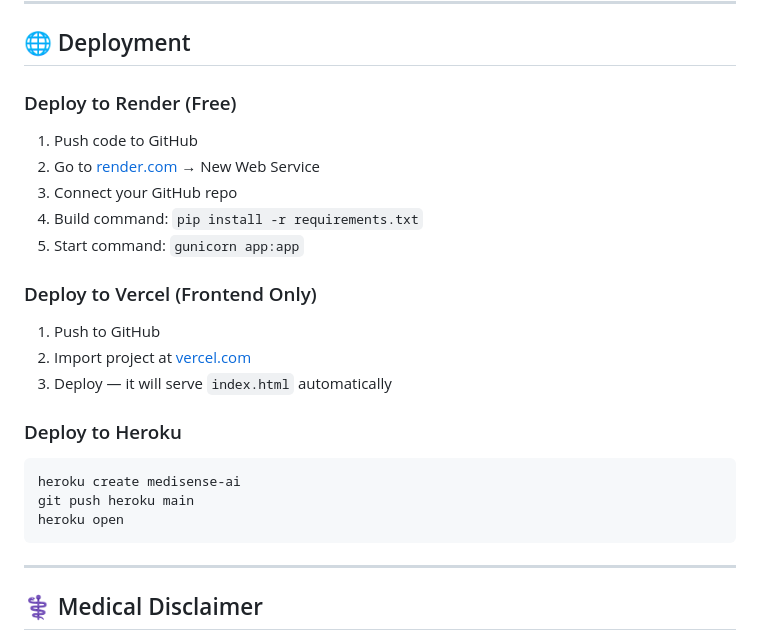
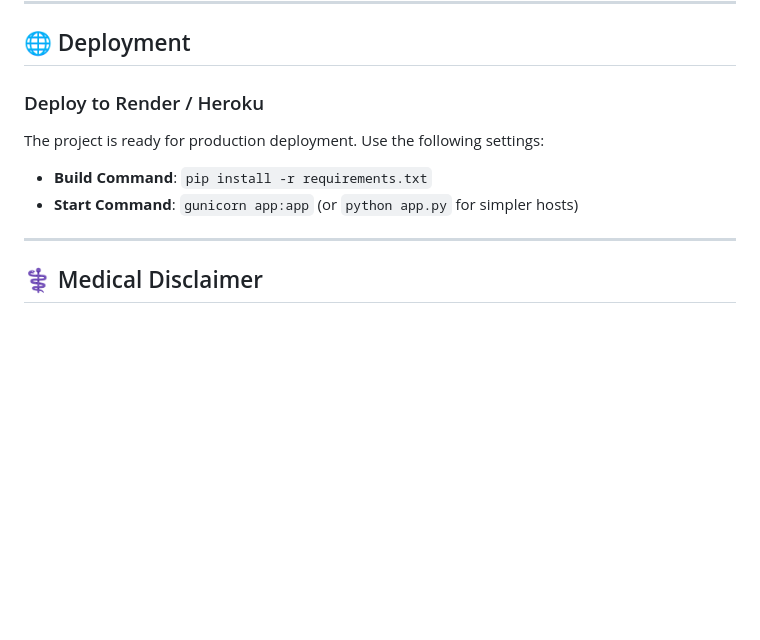
Before and after one commit to Vedantsg23/Healthcare-Disease-Prediction, a Markdown page: README.md, the part around one of its changes. Rendered like a GitHub page; blank space fills up the shorter version.

````diff
--- a/README.md
+++ b/README.md
@@ -167,24 +106,10 @@ gunicorn==21.2.0
 
 ## 🌐 Deployment
 
-### Deploy to Render (Free)
-1. Push code to GitHub
-2. Go to [render.com](https://render.com) → New Web Service
-3. Connect your GitHub repo
-4. Build command: `pip install -r requirements.txt`
-5. Start command: `gunicorn app:app`
-
-### Deploy to Vercel (Frontend Only)
-1. Push to GitHub
-2. Import project at [vercel.com](https://vercel.com)
-3. Deploy — it will serve `index.html` automatically
-
-### Deploy to Heroku
-```bash
-heroku create medisense-ai
-git push heroku main
-heroku open
-```
+### Deploy to Render / Heroku
+The project is ready for production deployment. Use the following settings:
+- **Build Command**: `pip install -r requirements.txt`
+- **Start Command**: `gunicorn app:app` (or `python app.py` for simpler hosts)
 
 ---
 
````
Also changed, not shown: other parts of README.md (+43 -106 lines).
